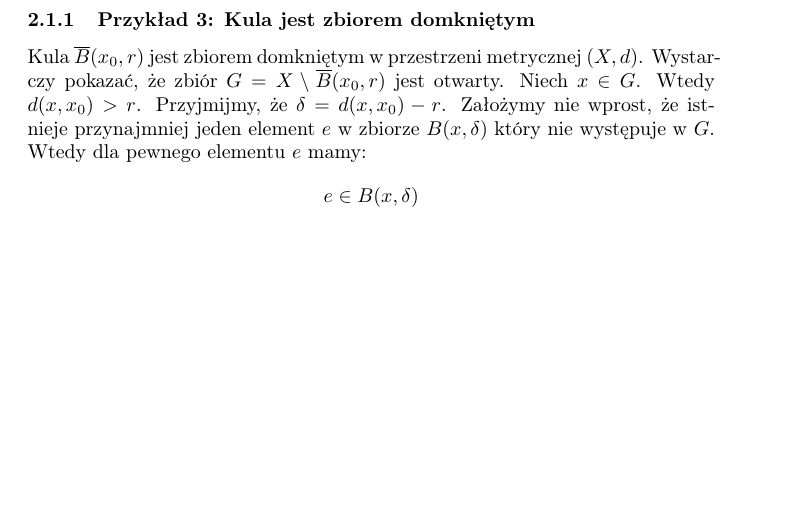
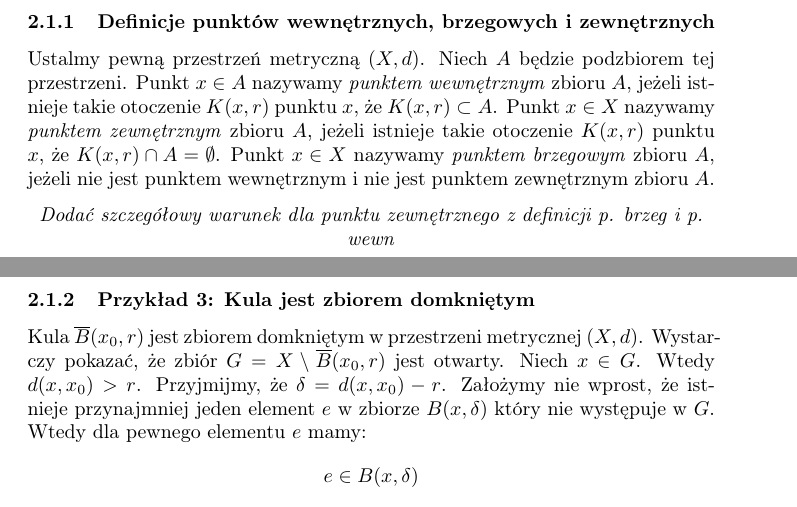
Before and after one commit to kjura/maths, a LaTeX document (rudnicki-analiza/notatki.tex): part of page 2 of 3 before the commit and two parts of pages 1 and 2 of 3 after it, the two joined at a grey line, cut at the place of the change, the shorter picture padded with empty space. Compiled offline with pdfLaTeX.

Commit message:
analiza-rudnicki: add definitions of boundary, interior and exterior points

```diff
--- a/rudnicki-analiza/notatki.tex
+++ b/rudnicki-analiza/notatki.tex
@@ -53,6 +53,15 @@ przekroju Dedekinda (Rudnicki nie podaje tego explicite).
 
 \section{Przestrzenie metryczne II}
 \subsection{Zbiory otwarte i domknięte}
+\subsubsection{Definicje punktów wewnętrznych, brzegowych i zewnętrznych}
+Ustalmy pewną przestrzeń metryczną \((X, d)\). Niech \(A\) będzie podzbiorem tej przestrzeni. Punkt \(x \in A\) nazywamy \emph{punktem wewnętrznym}
+zbioru \(A\), jeżeli istnieje takie otoczenie \(K(x, r)\) punktu \(x\), że \(K(x,r) \subset A\). Punkt \(x \in X\) nazywamy
+\emph{punktem zewnętrznym} zbioru \(A\), jeżeli istnieje takie otoczenie \(K(x, r)\) punktu \(x\),
+że \(K(x, r) \cap A = \emptyset\). Punkt \(x \in X\) nazywamy \emph{punktem brzegowym} zbioru \(A\), jeżeli nie jest punktem
+wewnętrznym i nie jest punktem zewnętrznym zbioru \(A\).
+\begin{center}
+    \emph{Dodać szczegółowy warunek dla punktu zewnętrznego z definicji p. brzeg i p. wewn}
+\end{center}
 \newpage
 \subsubsection{Przykład 3: Kula jest zbiorem domkniętym}
 
```
